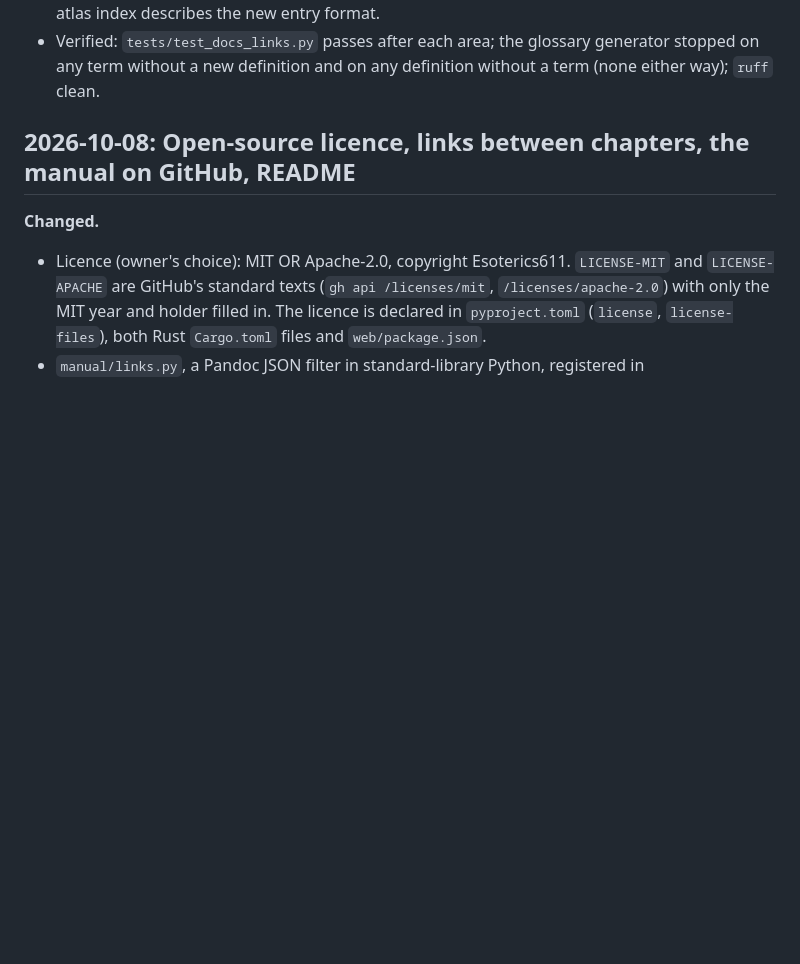
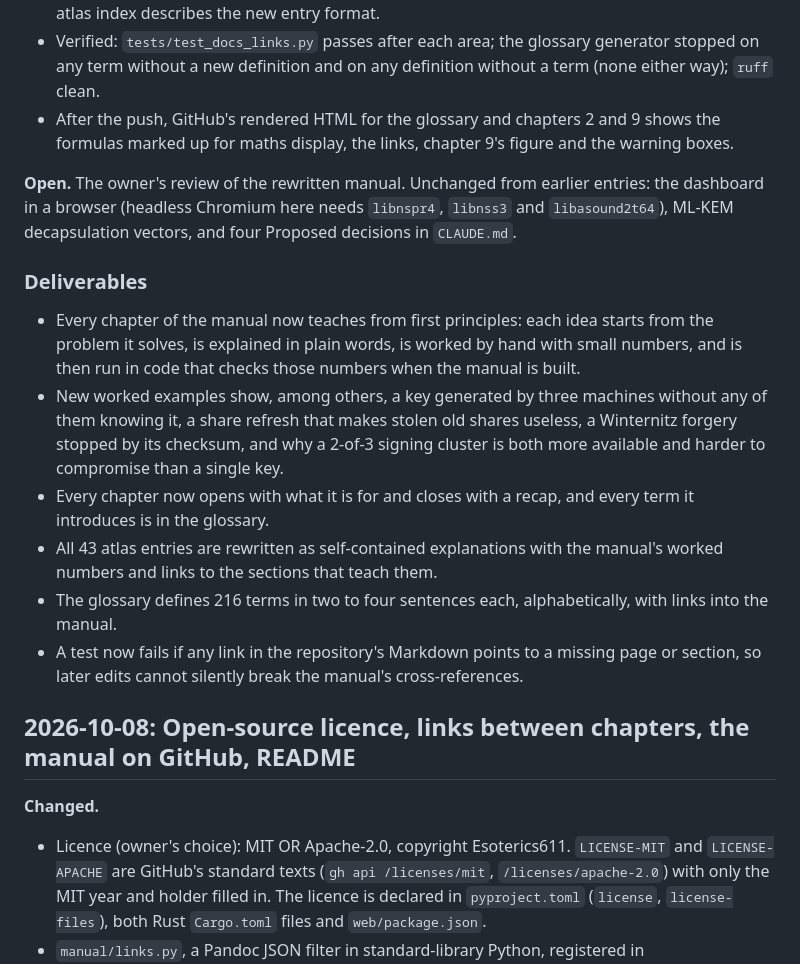
Before and after one commit to Esoterics611/custody-lab, a Markdown page: atlas/project/session-log.md, the part around the change. Drawn GitHub-style; blank space fills up the shorter version.

Commit message:
Record the rewrite's verification and deliverables

```diff
--- a/atlas/project/session-log.md
+++ b/atlas/project/session-log.md
@@ -163,6 +163,30 @@ All ten chapters now follow the writing standard. Every rewrite was rendered to
 - Verified: `tests/test_docs_links.py` passes after each area; the glossary generator stopped on any
   term without a new definition and on any definition without a term (none either way); `ruff`
   clean.
+- After the push, GitHub's rendered HTML for the glossary and chapters 2 and 9 shows the formulas
+  marked up for maths display, the links, chapter 9's figure and the warning boxes.
+
+**Open.** The owner's review of the rewritten manual. Unchanged from earlier entries: the dashboard
+in a browser (headless Chromium here needs `libnspr4`, `libnss3` and `libasound2t64`), ML-KEM
+decapsulation vectors, and four Proposed decisions in `CLAUDE.md`.
+
+### Deliverables
+
+- Every chapter of the manual now teaches from first principles: each idea starts from the problem
+  it solves, is explained in plain words, is worked by hand with small numbers, and is then run in
+  code that checks those numbers when the manual is built.
+- New worked examples show, among others, a key generated by three machines without any of them
+  knowing it, a share refresh that makes stolen old shares useless, a Winternitz forgery stopped by
+  its checksum, and why a 2-of-3 signing cluster is both more available and harder to compromise
+  than a single key.
+- Every chapter now opens with what it is for and closes with a recap, and every term it introduces
+  is in the glossary.
+- All 43 atlas entries are rewritten as self-contained explanations with the manual's worked numbers
+  and links to the sections that teach them.
+- The glossary defines 216 terms in two to four sentences each, alphabetically, with links into the
+  manual.
+- A test now fails if any link in the repository's Markdown points to a missing page or section, so
+  later edits cannot silently break the manual's cross-references.
 
 ## 2026-10-08: Open-source licence, links between chapters, the manual on GitHub, README
 
```
